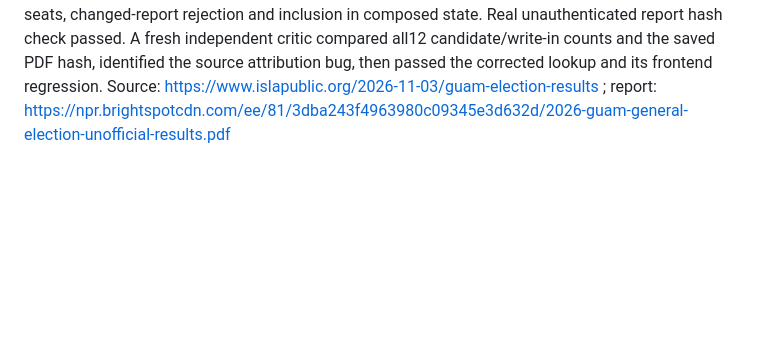
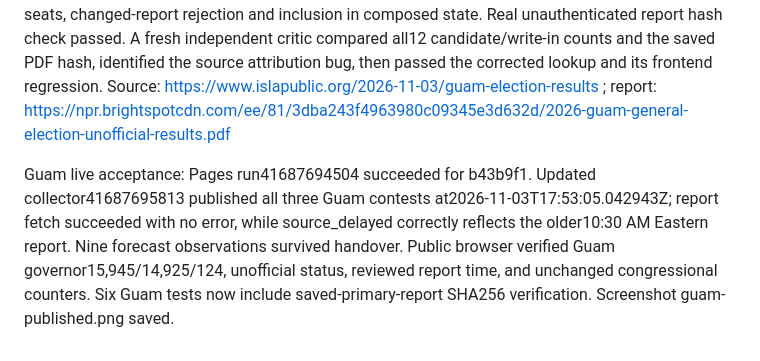
Before and after one commit to somesurferguy-a11y/election-watch, a Markdown page: AUDIT_REPORT.md, the part around the change. Drawn GitHub-style; blank space fills up the shorter version.

Commit message:
Record public Guam ingestion acceptance

```diff
--- a/AUDIT_REPORT.md
+++ b/AUDIT_REPORT.md
@@ -254,3 +254,5 @@ Added three reviewed unofficial Guam Election Commission contests from its Summa
 This is a reviewed snapshot, not an automatically parsed live Guam feed. The exact public report URL and SHA256 are preserved in data/guam_reviewed.json. A sixty-second adapter verifies the report hash; a changed report fails closed, retains the last reviewed snapshot, and displays source-health warnings until the new report is reviewed. It does not discover replacement reports at other URLs. Source age and source checks stay distinct. The cards state Reviewed unofficial snapshot. Guam contests are prioritized in the National race rail. Exact source name is resolved before scope fallback, so a National-connected/Guam-error state cannot hide Guam's source failure.
 Validation:163 Python tests passed, all JavaScript suites passed. Five new Guam tests cover report totals, no inferred calls/chamber seats, changed-report rejection and inclusion in composed state. Real unauthenticated report hash check passed. A fresh independent critic compared all12 candidate/write-in counts and the saved PDF hash, identified the source attribution bug, then passed the corrected lookup and its frontend regression.
 Source: https://www.islapublic.org/2026-11-03/guam-election-results ; report: https://npr.brightspotcdn.com/ee/81/3dba243f4963980c09345e3d632d/2026-guam-general-election-unofficial-results.pdf
+
+Guam live acceptance: Pages run41687694504 succeeded for b43b9f1. Updated collector41687695813 published all three Guam contests at2026-11-03T17:53:05.042943Z; report fetch succeeded with no error, while source_delayed correctly reflects the older10:30 AM Eastern report. Nine forecast observations survived handover. Public browser verified Guam governor15,945/14,925/124, unofficial status, reviewed report time, and unchanged congressional counters. Six Guam tests now include saved-primary-report SHA256 verification. Screenshot guam-published.png saved.
```
